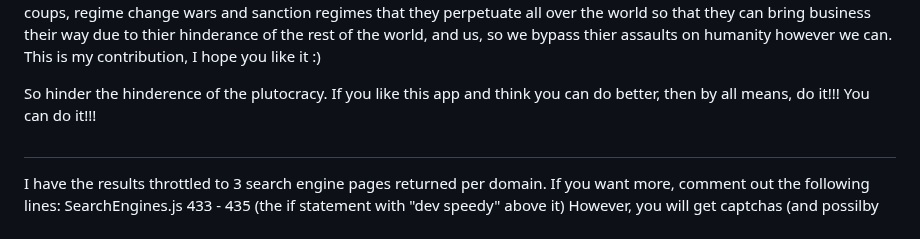
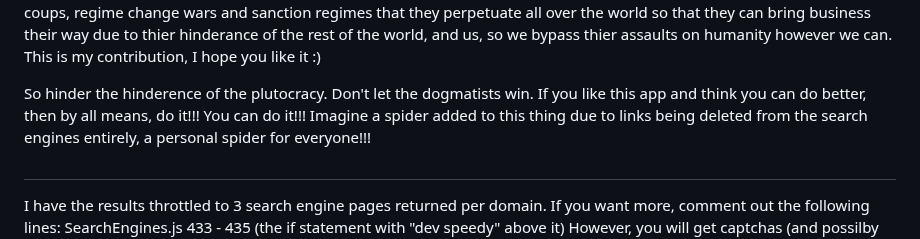
Before and after one commit to McZazz/ScrapeSearch, a Markdown page: README.md, the part around the change. GitHub-like rendering.

```diff
--- a/README.md
+++ b/README.md
@@ -86,7 +86,7 @@ And of course, setting this thing up to run as a personal spider, that smartly g
 
 Also, more engines may be added in the future, starting with Google. Their "Selfish Ledger" will guide no one. The proliferation of personal scrapers is the beginning of the end of the fraud of empire and toxic modernity. The end of the societal managerial strategies designed by capital and state to shrug off the guilt of their assaults against humanity in such a way that the international working class is brainwashed into believing that the inhumanites of modernity were our own fault, not of capital or state, all along. They perpetuate the rigging of the internet to facilitate this illusion, in addition to the coups, regime change wars and sanction regimes that they perpetuate all over the world so that they can bring business their way due to thier hinderance of the rest of the world, and us, so we bypass thier assaults on humanity however we can. This is my contribution, I hope you like it :)
 
-So hinder the hinderence of the plutocracy. If you like this app and think you can do better, then by all means, do it!!! You can do it!!!
+So hinder the hinderence of the plutocracy. Don't let the dogmatists win. If you like this app and think you can do better, then by all means, do it!!! You can do it!!! Imagine a spider added to this thing due to links being deleted from the search engines entirely, a personal spider for everyone!!!
 
 ##
 
```
